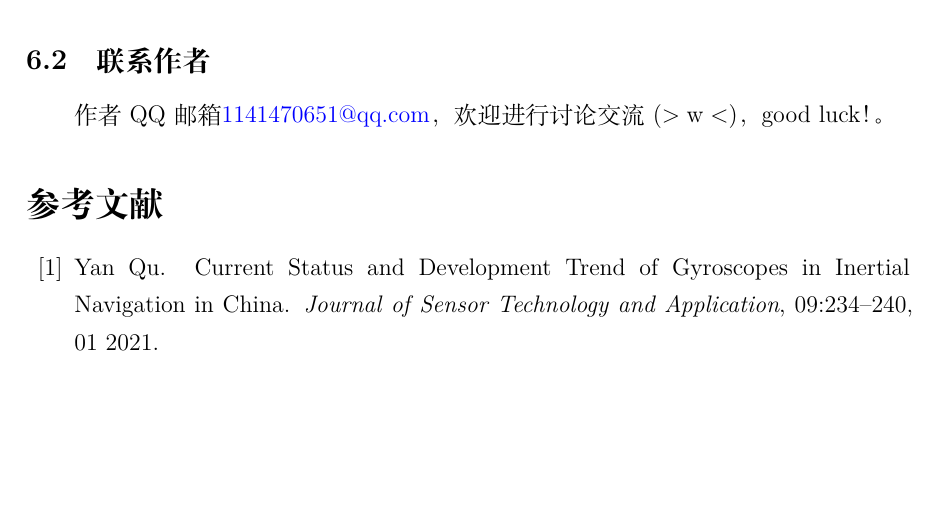
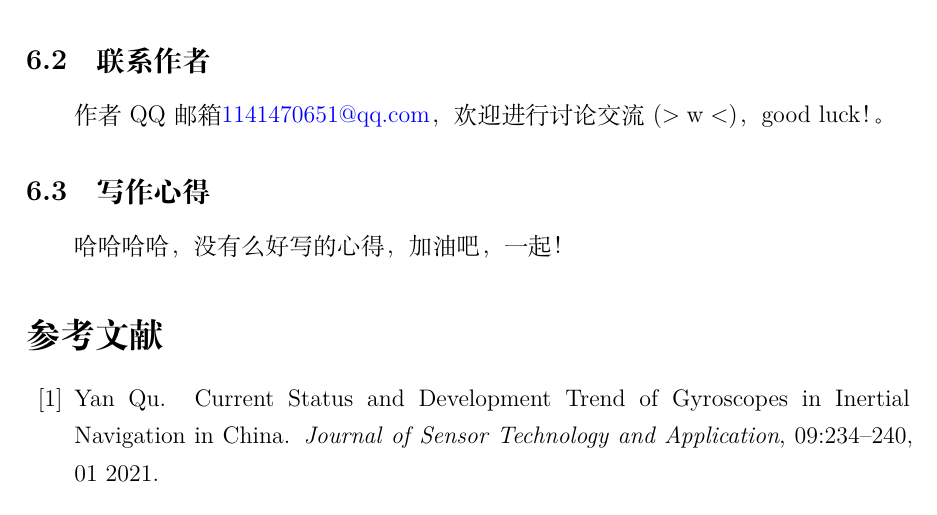
Before and after one commit to huqiqin/Essay-main, a LaTeX paper (main.tex): part of page 11 of 16, cut so that both start at the same text, the shorter picture padded with empty space. Compiled offline with XeLaTeX.

Commit message:
update_10_09

```diff
--- a/main.tex
+++ b/main.tex
@@ -252,6 +252,8 @@
 \subsection{联系作者}
 作者QQ邮箱\href{https://wx.mail.qq.com/?cancel_login=true&from=get_ticket_fail}{1141470651@qq.com}，欢迎进行讨论交流$(>\text{w}<)$，good luck！。
 
+\subsection{写作心得}
+哈哈哈哈，没有么好写的心得，加油吧，一起！
 \bibliography{sample}
 
 \end{document}
```
Also changed, not shown: main.pdf, 6 other files.
